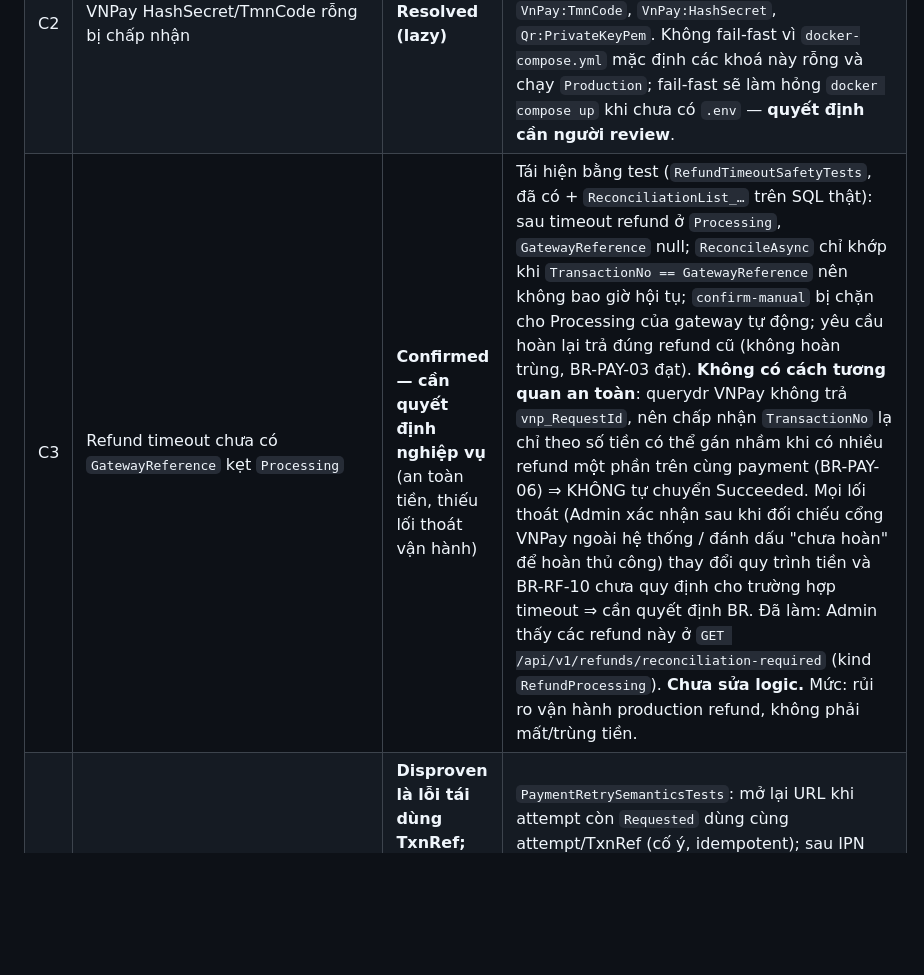
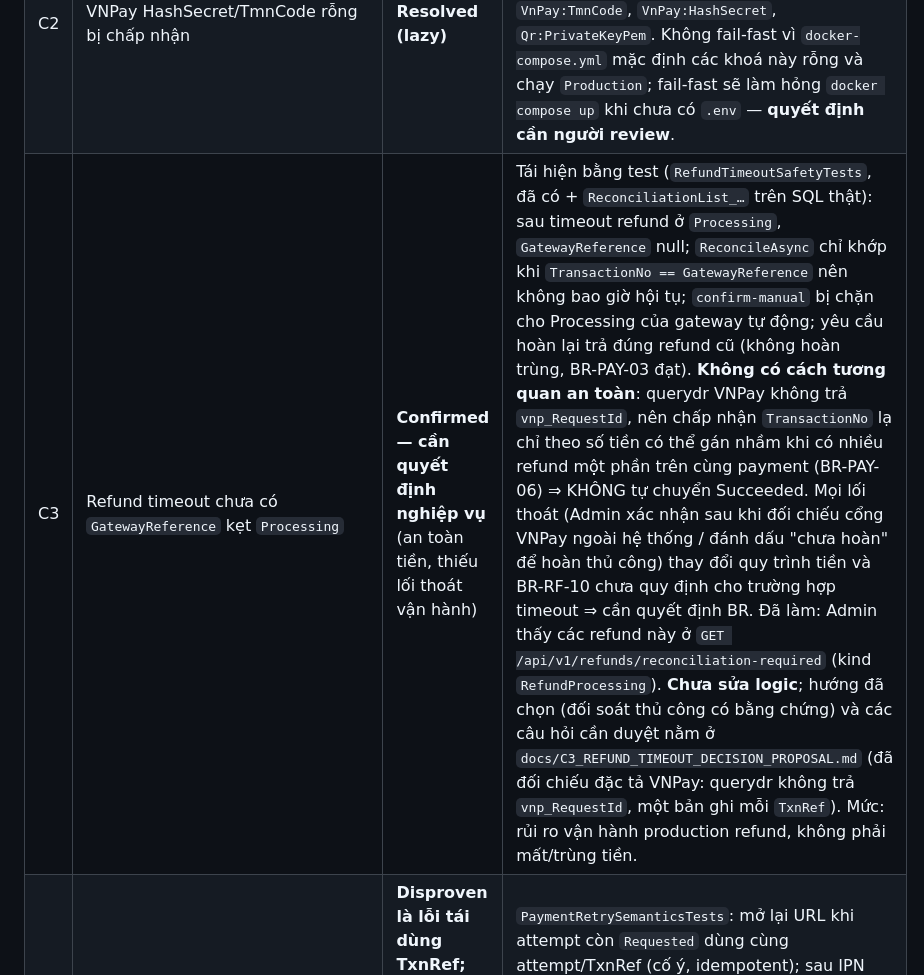
Before and after one commit to minhvuong0909/waterbus-system, a Markdown page: docs/BACKEND_AUDIT_LEDGER_TASK6.md, the part around the change. Drawn GitHub-style; blank space fills up the shorter version.

Commit message:
docs: C3 refund-timeout manual reconciliation decision proposal (VNPay querydr/refund spec verified)

```diff
--- a/docs/BACKEND_AUDIT_LEDGER_TASK6.md
+++ b/docs/BACKEND_AUDIT_LEDGER_TASK6.md
@@ -32,7 +32,7 @@ Các dòng dưới đây xác minh bằng **đọc code** (rà soát tĩnh); ch
 |---|---|---|---|
 | C1 | Callback thành công sau callback thất bại cùng mã bị idempotency bỏ qua | **Resolved** | `PaymentConfirmationService` ghi `ReconciliationRequired`; đã có test `PaymentOutcomeTests` (Failure→Success, duplicate, conflict, late success). |
 | C2 | VNPay HashSecret/TmnCode rỗng bị chấp nhận | **Resolved (lazy)** | `RequireSetting` dùng `IsNullOrWhiteSpace` và ném lỗi ở mọi đường dùng ⇒ IPN giả không xác nhận được đơn. PR này thêm **cảnh báo khi khởi động** (`Program.cs`) cho `VnPay:TmnCode`, `VnPay:HashSecret`, `Qr:PrivateKeyPem`. Không fail-fast vì `docker-compose.yml` mặc định các khoá này rỗng và chạy `Production`; fail-fast sẽ làm hỏng `docker compose up` khi chưa có `.env` — **quyết định cần người review**. |
-| C3 | Refund timeout chưa có `GatewayReference` kẹt `Processing` | **Confirmed — cần quyết định nghiệp vụ** (an toàn tiền, thiếu lối thoát vận hành) | Tái hiện bằng test (`RefundTimeoutSafetyTests`, đã có + `ReconciliationList_…` trên SQL thật): sau timeout refund ở `Processing`, `GatewayReference` null; `ReconcileAsync` chỉ khớp khi `TransactionNo == GatewayReference` nên không bao giờ hội tụ; `confirm-manual` bị chặn cho Processing của gateway tự động; yêu cầu hoàn lại trả đúng refund cũ (không hoàn trùng, BR-PAY-03 đạt). **Không có cách tương quan an toàn**: querydr VNPay không trả `vnp_RequestId`, nên chấp nhận `TransactionNo` lạ chỉ theo số tiền có thể gán nhầm khi có nhiều refund một phần trên cùng payment (BR-PAY-06) ⇒ KHÔNG tự chuyển Succeeded. Mọi lối thoát (Admin xác nhận sau khi đối chiếu cổng VNPay ngoài hệ thống / đánh dấu "chưa hoàn" để hoàn thủ công) thay đổi quy trình tiền và BR-RF-10 chưa quy định cho trường hợp timeout ⇒ cần quyết định BR. Đã làm: Admin thấy các refund này ở `GET /api/v1/refunds/reconciliation-required` (kind `RefundProcessing`). **Chưa sửa logic.** Mức: rủi ro vận hành production refund, không phải mất/trùng tiền. |
+| C3 | Refund timeout chưa có `GatewayReference` kẹt `Processing` | **Confirmed — cần quyết định nghiệp vụ** (an toàn tiền, thiếu lối thoát vận hành) | Tái hiện bằng test (`RefundTimeoutSafetyTests`, đã có + `ReconciliationList_…` trên SQL thật): sau timeout refund ở `Processing`, `GatewayReference` null; `ReconcileAsync` chỉ khớp khi `TransactionNo == GatewayReference` nên không bao giờ hội tụ; `confirm-manual` bị chặn cho Processing của gateway tự động; yêu cầu hoàn lại trả đúng refund cũ (không hoàn trùng, BR-PAY-03 đạt). **Không có cách tương quan an toàn**: querydr VNPay không trả `vnp_RequestId`, nên chấp nhận `TransactionNo` lạ chỉ theo số tiền có thể gán nhầm khi có nhiều refund một phần trên cùng payment (BR-PAY-06) ⇒ KHÔNG tự chuyển Succeeded. Mọi lối thoát (Admin xác nhận sau khi đối chiếu cổng VNPay ngoài hệ thống / đánh dấu "chưa hoàn" để hoàn thủ công) thay đổi quy trình tiền và BR-RF-10 chưa quy định cho trường hợp timeout ⇒ cần quyết định BR. Đã làm: Admin thấy các refund này ở `GET /api/v1/refunds/reconciliation-required` (kind `RefundProcessing`). **Chưa sửa logic**; hướng đã chọn (đối soát thủ công có bằng chứng) và các câu hỏi cần duyệt nằm ở `docs/C3_REFUND_TIMEOUT_DECISION_PROPOSAL.md` (đã đối chiếu đặc tả VNPay: querydr không trả `vnp_RequestId`, một bản ghi mỗi `TxnRef`). Mức: rủi ro vận hành production refund, không phải mất/trùng tiền. |
 | C4 | Payment retry / dùng lại `vnp_TxnRef` (BR-PAY-03) | **Disproven là lỗi tái dùng TxnRef; retry cùng Order = quyết định sản phẩm (backlog chấp nhận)** | `PaymentRetrySemanticsTests`: mở lại URL khi attempt còn `Requested` dùng cùng attempt/TxnRef (cố ý, idempotent); sau IPN thất bại Order bị huỷ, ghế nhả, `CreateVnPayUrlAsync` cùng Order ⇒ 409, KHÔNG phát hành lại TxnRef cũ; thử lại = checkout mới (Order/attempt/TxnRef mới). BR-PAY-03 "mỗi lần thử là một transaction record" được thoả. Cho phép nhiều attempt trên cùng Order sau thất bại sẽ đổi vòng đời Order/ghế (BR-PAY-05 không yêu cầu) ⇒ không làm. |
 | C5 | Tiền về muộn: thiếu workflow Admin cho `ReconciliationRequired` | **Fixed (phần phát hiện); phần hoàn tiền đã có từ trước** | Đường hoàn tiền: `PaymentOutcomeTests.FailureThenVerifiedSuccess…` (late success → refund `LATE_REFUND_`, retry trả cùng refund, gateway gọi 1 lần). Thiếu: không có cách tìm các khoản này. Thêm `GET /api/v1/refunds/reconciliation-required` (AdminOnly, phân trang, chỉ đọc): `LatePayment` (kèm `bookingId` để gọi `POST /refunds/request`, `refundId/refundStatus` nếu đã có) và `RefundProcessing`. Test SQL thật + HTTP: 401/403/200, nội dung, phân trang. Không tự động hoàn tiền (BR-PAY-05: cần reconciliation trước khi quyết định). |
 | C6 | `UseHttpsRedirection` áp dụng cho IPN HTTP; IPN chưa có rate limit / log query đầy đủ | **Backlog** (cấu hình triển khai) | Cần kiểm tra thực tế sau nginx; không sửa tại đây. |
```
Also changed, not shown: docs/C3_REFUND_TIMEOUT_DECISION_PROPOSAL.md (added, +67 -0 lines).
